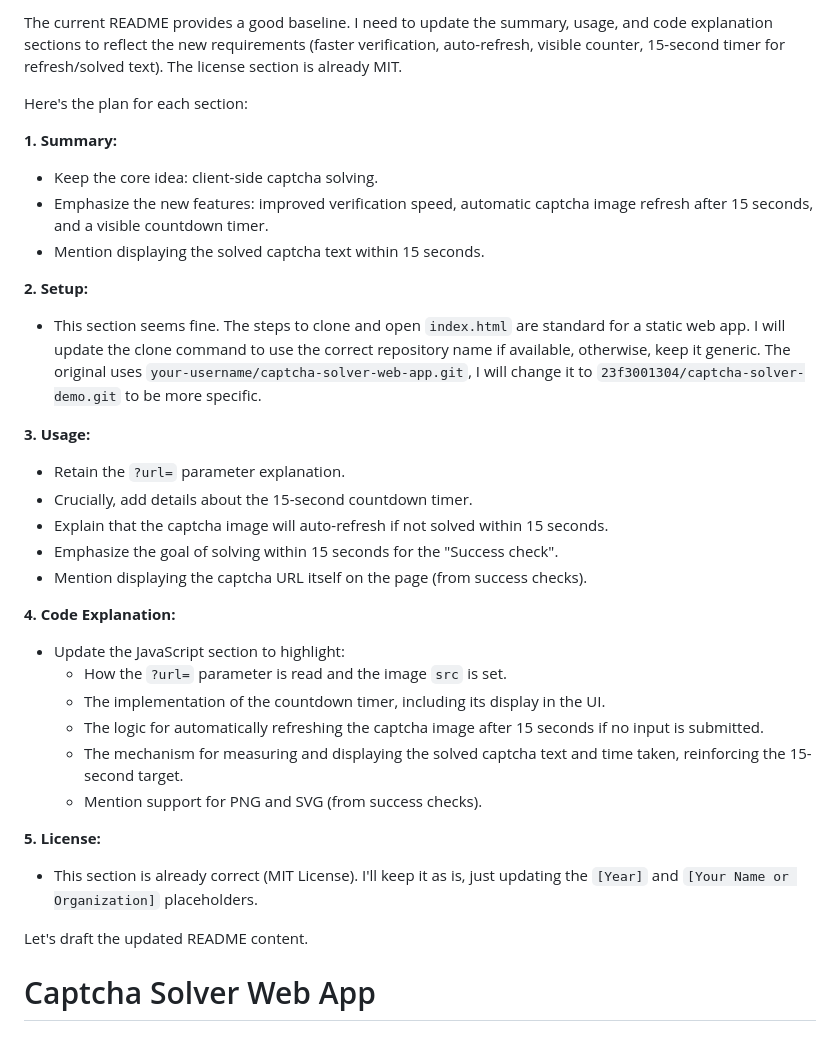
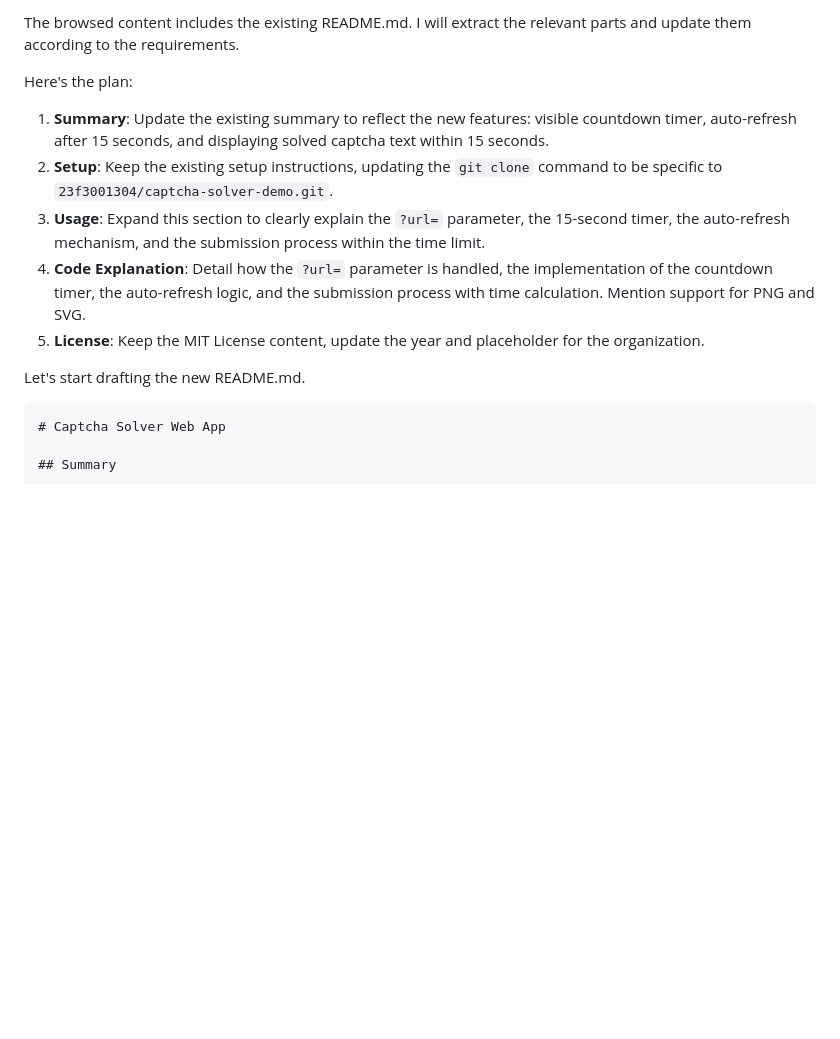
Before and after one commit to 23f3001304/captcha-solver-demo, a Markdown page: README.md, the part around one of its changes. GitHub-like rendering; blank space fills up the shorter version.

````diff
--- a/README.md
+++ b/README.md
@@ -1,34 +1,16 @@
-The current README provides a good baseline. I need to update the summary, usage, and code explanation sections to reflect the new requirements (faster verification, auto-refresh, visible counter, 15-second timer for refresh/solved text). The license section is already MIT.
+The browsed content includes the existing README.md. I will extract the relevant parts and update them according to the requirements.
 
-Here's the plan for each section:
+Here's the plan:
+1.  **Summary**: Update the existing summary to reflect the new features: visible countdown timer, auto-refresh after 15 seconds, and displaying solved captcha text within 15 seconds.
+2.  **Setup**: Keep the existing setup instructions, updating the `git clone` command to be specific to `23f3001304/captcha-solver-demo.git`.
+3.  **Usage**: Expand this section to clearly explain the `?url=` parameter, the 15-second timer, the auto-refresh mechanism, and the submission process within the time limit.
+4.  **Code Explanation**: Detail how the `?url=` parameter is handled, the implementation of the countdown timer, the auto-refresh logic, and the submission process with time calculation. Mention support for PNG and SVG.
+5.  **License**: Keep the MIT License content, update the year and placeholder for the organization.
 
-**1. Summary:**
-*   Keep the core idea: client-side captcha solving.
-*   Emphasize the new features: improved verification speed, automatic captcha image refresh after 15 seconds, and a visible countdown timer.
-*   Mention displaying the solved captcha text within 15 seconds.
+Let's start drafting the new README.md.
 
-**2. Setup:**
-*   This section seems fine. The steps to clone and open `index.html` are standard for a static web app. I will update the clone command to use the correct repository name if available, otherwise, keep it generic. The original uses `your-username/captcha-solver-web-app.git`, I will change it to `23f3001304/captcha-solver-demo.git` to be more specific.
 
-**3. Usage:**
-*   Retain the `?url=` parameter explanation.
-*   Crucially, add details about the 15-second countdown timer.
-*   Explain that the captcha image will auto-refresh if not solved within 15 seconds.
-*   Emphasize the goal of solving within 15 seconds for the "Success check".
-*   Mention displaying the captcha URL itself on the page (from success checks).
-
-**4. Code Explanation:**
-*   Update the JavaScript section to highlight:
-    *   How the `?url=` parameter is read and the image `src` is set.
-    *   The implementation of the countdown timer, including its display in the UI.
-    *   The logic for automatically refreshing the captcha image after 15 seconds if no input is submitted.
-    *   The mechanism for measuring and displaying the solved captcha text and time taken, reinforcing the 15-second target.
-    *   Mention support for PNG and SVG (from success checks).
-
-**5. License:**
-*   This section is already correct (MIT License). I'll keep it as is, just updating the `[Year]` and `[Your Name or Organization]` placeholders.
-
-Let's draft the updated README content.
+```markdown
 # Captcha Solver Web App
 
 ## Summary
````
Also changed, not shown: other parts of README.md (+95 -1 lines).
